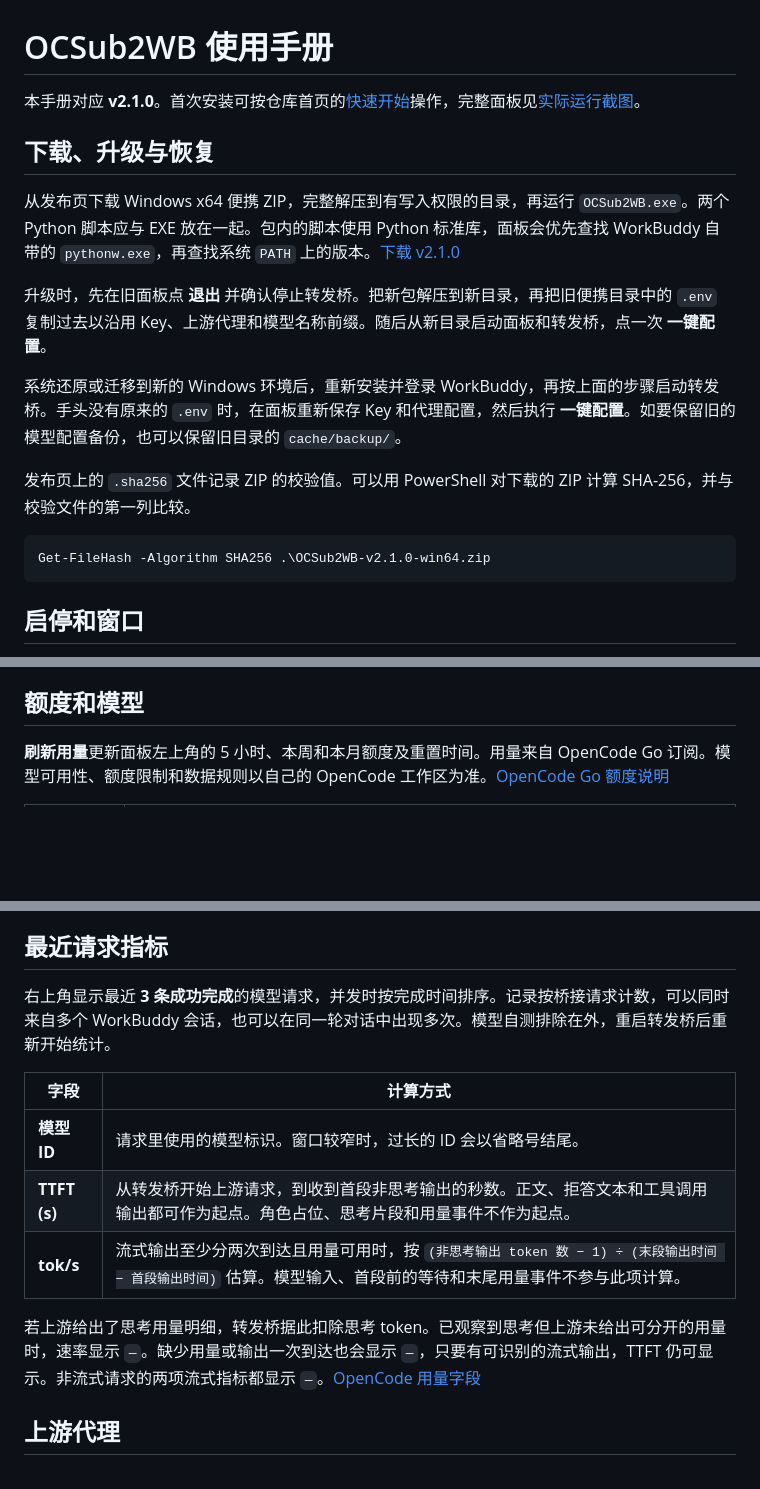
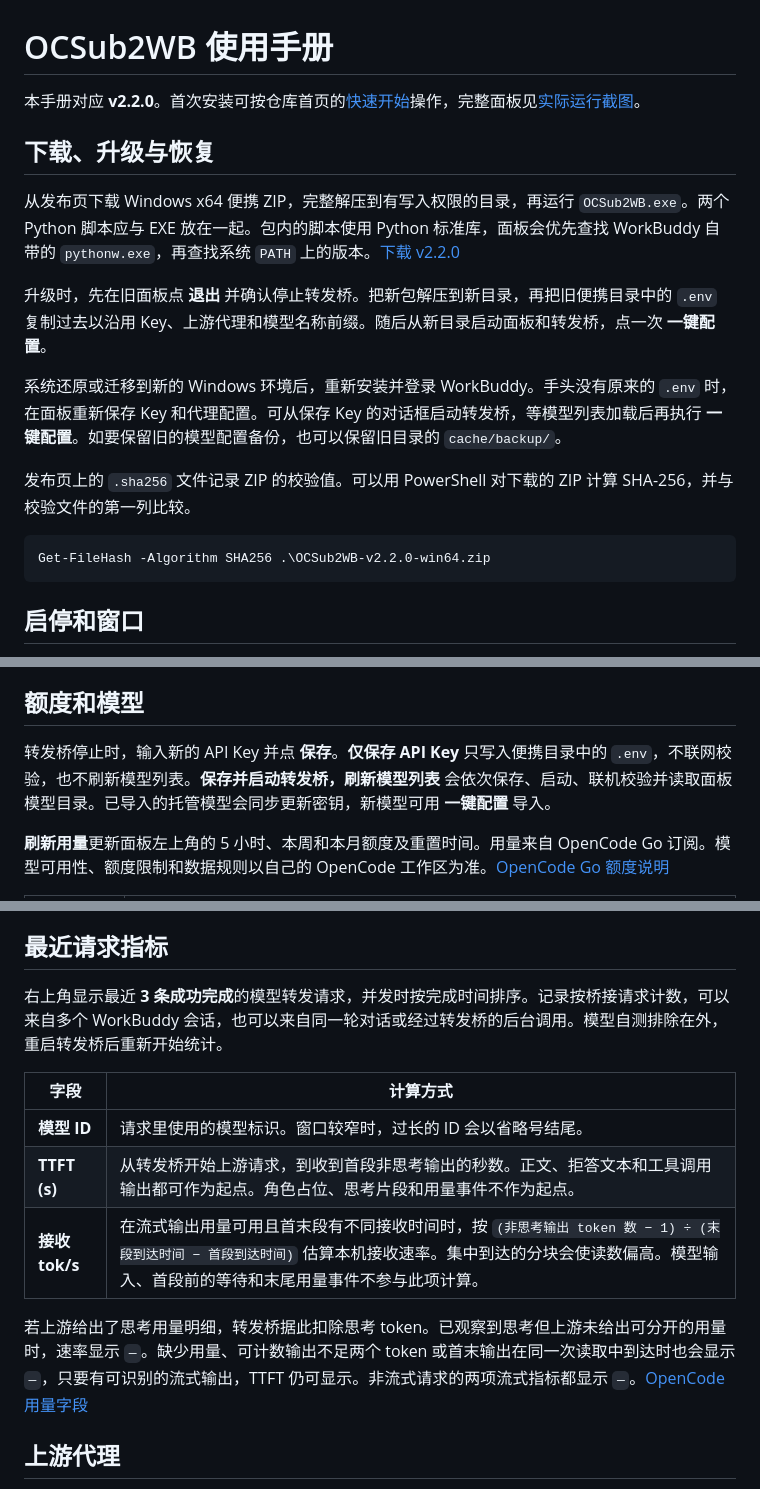
Before and after one commit to 869Nitro/OCSub2WB, a Markdown page: docs/usage.md, 3 parts joined by grey strips. Drawn GitHub-style; blank space fills up the shorter version.

````diff
--- a/docs/usage.md
+++ b/docs/usage.md
@@ -1,19 +1,19 @@
 # OCSub2WB 使用手册
 
-本手册对应 **v2.1.0**。首次安装可按仓库首页的[快速开始](../README.md#快速开始)操作，完整面板见[实际运行截图](../README.md#运行界面)。
+本手册对应 **v2.2.0**。首次安装可按仓库首页的[快速开始](../README.md#快速开始)操作，完整面板见[实际运行截图](../README.md#运行界面)。
 
 ## 下载、升级与恢复
 
-从发布页下载 Windows x64 便携 ZIP，完整解压到有写入权限的目录，再运行 `OCSub2WB.exe`。两个 Python 脚本应与 EXE 放在一起。包内的脚本使用 Python 标准库，面板会优先查找 WorkBuddy 自带的 `pythonw.exe`，再查找系统 `PATH` 上的版本。[下载 v2.1.0](https://github.com/869Nitro/OCSub2WB/releases/tag/v2.1.0)
+从发布页下载 Windows x64 便携 ZIP，完整解压到有写入权限的目录，再运行 `OCSub2WB.exe`。两个 Python 脚本应与 EXE 放在一起。包内的脚本使用 Python 标准库，面板会优先查找 WorkBuddy 自带的 `pythonw.exe`，再查找系统 `PATH` 上的版本。[下载 v2.2.0](https://github.com/869Nitro/OCSub2WB/releases/tag/v2.2.0)
 
 升级时，先在旧面板点 **退出** 并确认停止转发桥。把新包解压到新目录，再把旧便携目录中的 `.env` 复制过去以沿用 Key、上游代理和模型名称前缀。随后从新目录启动面板和转发桥，点一次 **一键配置**。
 
-系统还原或迁移到新的 Windows 环境后，重新安装并登录 WorkBuddy，再按上面的步骤启动转发桥。手头没有原来的 `.env` 时，在面板重新保存 Key 和代理配置，然后执行 **一键配置**。如要保留旧的模型配置备份，也可以保留旧目录的 `cache/backup/`。
+系统还原或迁移到新的 Windows 环境后，重新安装并登录 WorkBuddy。手头没有原来的 `.env` 时，在面板重新保存 Key 和代理配置。可从保存 Key 的对话框启动转发桥，等模型列表加载后再执行 **一键配置**。如要保留旧的模型配置备份，也可以保留旧目录的 `cache/backup/`。
 
 发布页上的 `.sha256` 文件记录 ZIP 的校验值。可以用 PowerShell 对下载的 ZIP 计算 SHA-256，并与校验文件的第一列比较。
 
 ```powershell
-Get-FileHash -Algorithm SHA256 .\OCSub2WB-v2.1.0-win64.zip
+Get-FileHash -Algorithm SHA256 .\OCSub2WB-v2.2.0-win64.zip
 ```
 
 ## 启停和窗口
@@ -24,6 +24,8 @@ Get-FileHash -Algorithm SHA256 .\OCSub2WB-v2.1.0-win64.zip
 - 面板支持拖边缩放、最大化和还原，默认尺寸是缩放下限。Windows 的显示工作区变化后，普通窗口会重新检查位置和尺寸。
 
 ## 额度和模型
+
+转发桥停止时，输入新的 API Key 并点 **保存**。**仅保存 API Key** 只写入便携目录中的 `.env`，不联网校验，也不刷新模型列表。**保存并启动转发桥，刷新模型列表** 会依次保存、启动、联机校验并读取面板模型目录。已导入的托管模型会同步更新密钥，新模型可用 **一键配置** 导入。
 
 **刷新用量**更新面板左上角的 5 小时、本周和本月额度及重置时间。用量来自 OpenCode Go 订阅。模型可用性、额度限制和数据规则以自己的 OpenCode 工作区为准。[OpenCode Go 额度说明](https://opencode.ai/docs/console/go/#usage-limits)
 
@@ -40,15 +42,15 @@ Get-FileHash -Algorithm SHA256 .\OCSub2WB-v2.1.0-win64.zip
 
 ## 最近请求指标
 
-右上角显示最近 **3 条成功完成**的模型请求，并发时按完成时间排序。记录按桥接请求计数，可以同时来自多个 WorkBuddy 会话，也可以在同一轮对话中出现多次。模型自测排除在外，重启转发桥后重新开始统计。
+右上角显示最近 **3 条成功完成**的模型转发请求，并发时按完成时间排序。记录按桥接请求计数，可以来自多个 WorkBuddy 会话，也可以来自同一轮对话或经过转发桥的后台调用。模型自测排除在外，重启转发桥后重新开始统计。
 
 | 字段 | 计算方式 |
 | --- | --- |
 | **模型 ID** | 请求里使用的模型标识。窗口较窄时，过长的 ID 会以省略号结尾。 |
 | **TTFT (s)** | 从转发桥开始上游请求，到收到首段非思考输出的秒数。正文、拒答文本和工具调用输出都可作为起点。角色占位、思考片段和用量事件不作为起点。 |
-| **tok/s** | 流式输出至少分两次到达且用量可用时，按 `(非思考输出 token 数 − 1) ÷ (末段输出时间 − 首段输出时间)` 估算。模型输入、首段前的等待和末尾用量事件不参与此项计算。 |
+| **接收 tok/s** | 在流式输出用量可用且首末段有不同接收时间时，按 `(非思考输出 token 数 − 1) ÷ (末段到达时间 − 首段到达时间)` 估算本机接收速率。集中到达的分块会使读数偏高。模型输入、首段前的等待和末尾用量事件不参与此项计算。 |
 
-若上游给出了思考用量明细，转发桥据此扣除思考 token。已观察到思考但上游未给出可分开的用量时，速率显示 `—`。缺少用量或输出一次到达也会显示 `—`，只要有可识别的流式输出，TTFT 仍可显示。非流式请求的两项流式指标都显示 `—`。[OpenCode 用量字段](https://opencode.ai/docs/console/api/inference/#cost)
+若上游给出了思考用量明细，转发桥据此扣除思考 token。已观察到思考但上游未给出可分开的用量时，速率显示 `—`。缺少用量、可计数输出不足两个 token 或首末输出在同一次读取中到达时也会显示 `—`，只要有可识别的流式输出，TTFT 仍可显示。非流式请求的两项流式指标都显示 `—`。[OpenCode 用量字段](https://opencode.ai/docs/console/api/inference/#cost)
 
 ## 上游代理
 
````
Also changed, not shown: README.md (+14 -8 lines), assets/panel.png, 7 other files.
